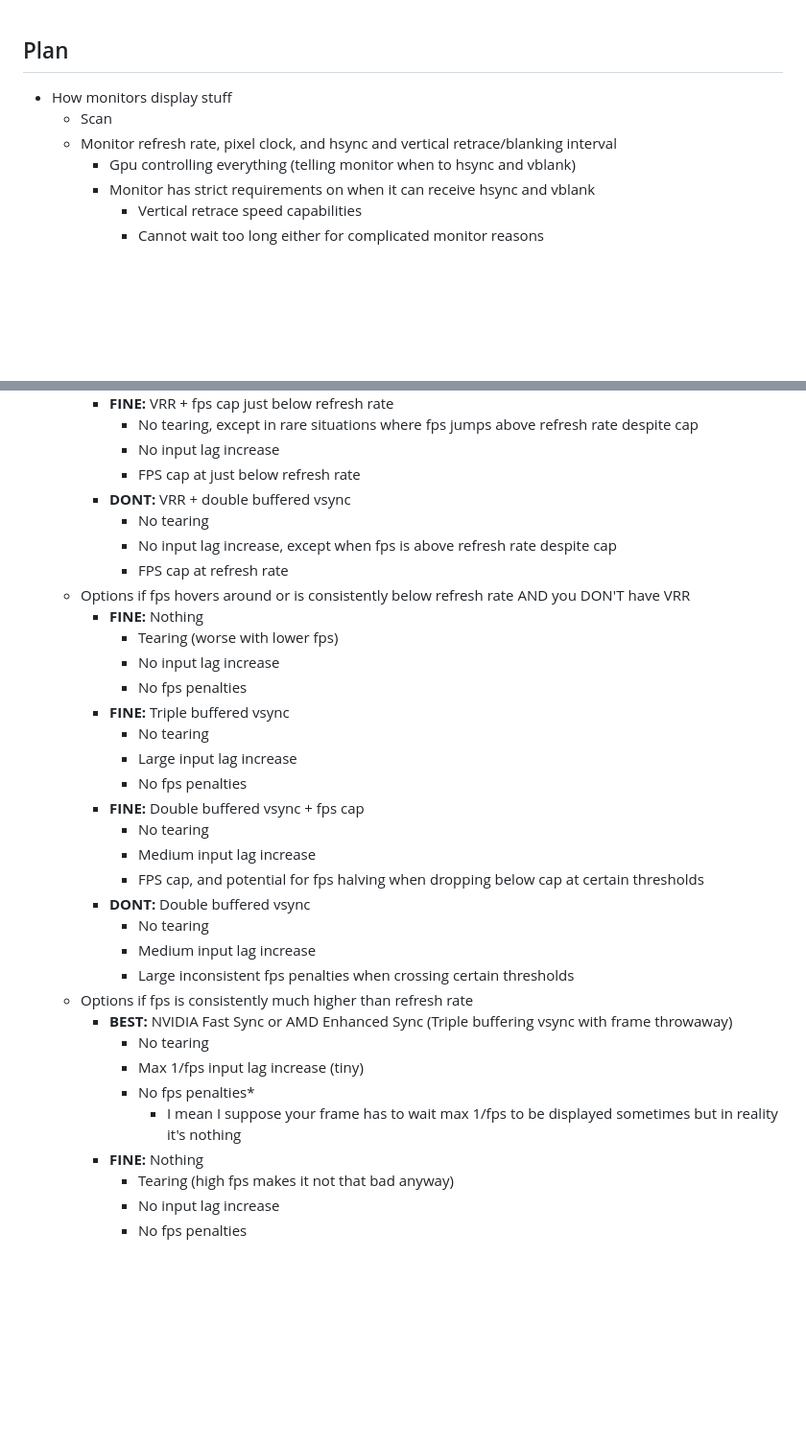
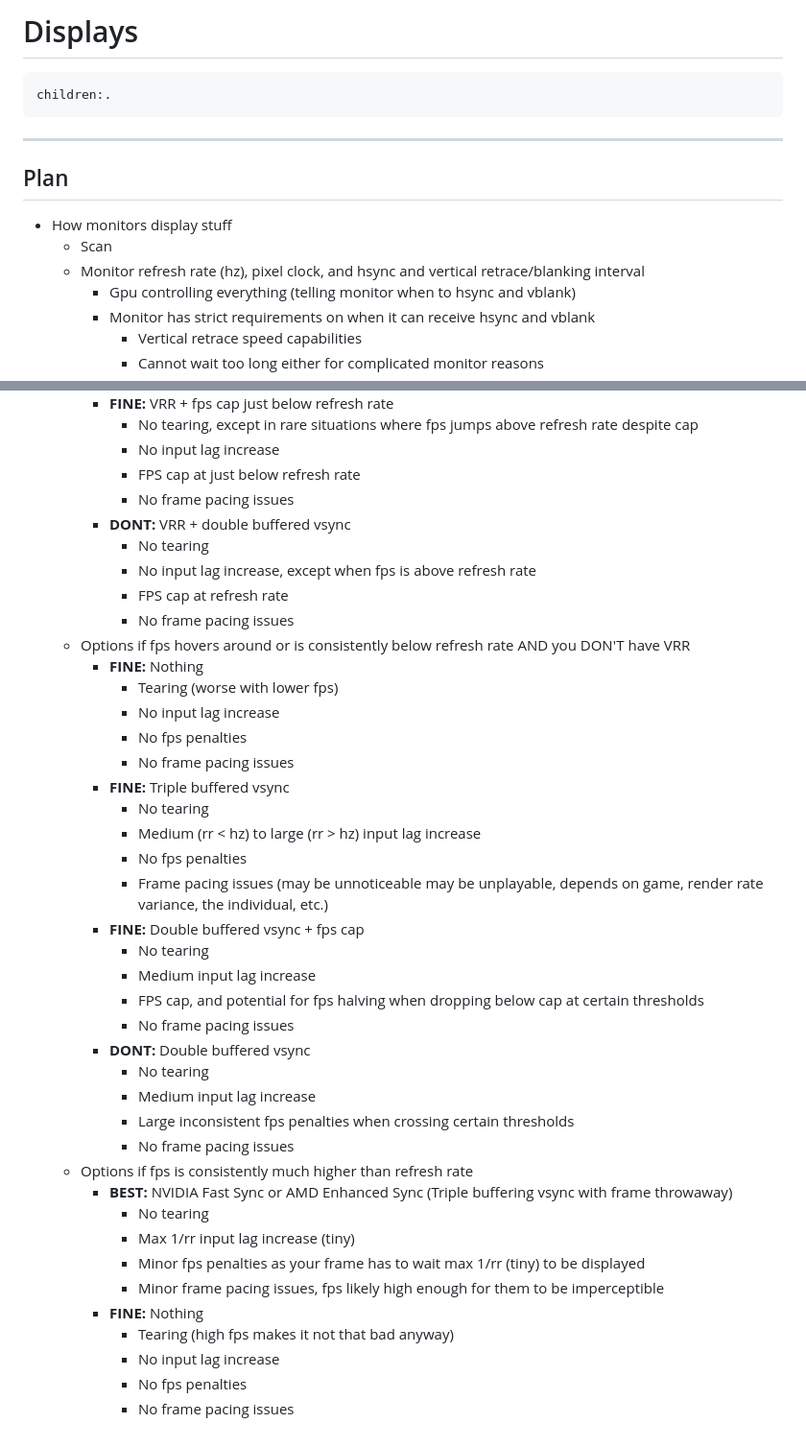
Before and after one commit to cmoodie/connormoodie.com, a Markdown page: docs/tech/displays.md, 2 parts joined by grey strips. Shown at 96% size. GitHub-like rendering; blank space fills up the shorter version.

````diff
--- a/docs/tech/displays.md
+++ b/docs/tech/displays.md
@@ -1,7 +1,13 @@
+# Displays
+```query
+children:.
+```
+---
+
 ## Plan
 - How monitors display stuff
   - Scan
-  - Monitor refresh rate, pixel clock, and hsync and vertical retrace/blanking interval
+  - Monitor refresh rate (hz), pixel clock, and hsync and vertical retrace/blanking interval
     - Gpu controlling everything (telling monitor when to hsync and vblank)
     - Monitor has strict requirements on when it can receive hsync and vblank
       - Vertical retrace speed capabilities
@@ -73,34 +88,41 @@
       - No tearing, except in rare situations where fps jumps above refresh rate despite cap
       - No input lag increase
       - FPS cap at just below refresh rate
+      - No frame pacing issues
     - **DONT:** VRR + double buffered vsync
       - No tearing
-      - No input lag increase, except when fps is above refresh rate despite cap
+      - No input lag increase, except when fps is above refresh rate
       - FPS cap at refresh rate
+      - No frame pacing issues
   - Options if fps hovers around or is consistently below refresh rate AND you DON'T have VRR
     - **FINE:** Nothing
       - Tearing (worse with lower fps)
       - No input lag increase
       - No fps penalties
+      - No frame pacing issues
     - **FINE:** Triple buffered vsync
       - No tearing
-      - Large input lag increase
+      - Medium (rr < hz) to large (rr > hz) input lag increase
       - No fps penalties
+      - Frame pacing issues (may be unnoticeable may be unplayable, depends on game, render rate variance, the individual, etc.)
     - **FINE:** Double buffered vsync + fps cap
       - No tearing
       - Medium input lag increase
       - FPS cap, and potential for fps halving when dropping below cap at certain thresholds
+      - No frame pacing issues
     - **DONT:** Double buffered vsync
       - No tearing
       - Medium input lag increase
       - Large inconsistent fps penalties when crossing certain thresholds
+      - No frame pacing issues
   - Options if fps is consistently much higher than refresh rate
     - **BEST:** NVIDIA Fast Sync or AMD Enhanced Sync (Triple buffering vsync with frame throwaway)
       - No tearing
-      - Max 1/fps input lag increase (tiny)
-      - No fps penalties*
-        - I mean I suppose your frame has to wait max 1/fps to be displayed sometimes but in reality it's nothing
+      - Max 1/rr input lag increase (tiny)
+      - Minor fps penalties as your frame has to wait max 1/rr (tiny) to be displayed
+      - Minor frame pacing issues, fps likely high enough for them to be imperceptible
     - **FINE:** Nothing
       - Tearing (high fps makes it not that bad anyway)
       - No input lag increase
       - No fps penalties
+      - No frame pacing issues
````
Also changed, not shown: other parts of docs/tech/displays.md (+21 -12 lines).
